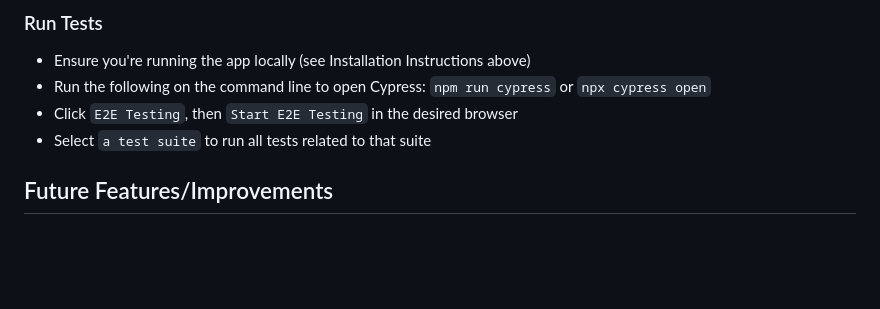
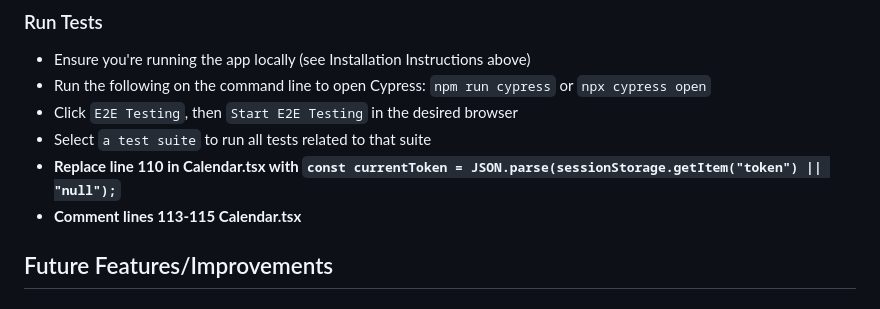
Before and after one commit to Ringworm-Relief/rr-frontend, a Markdown page: README.md, the part around the change. Rendered like a GitHub page; blank space fills up the shorter version.

```diff
--- a/README.md
+++ b/README.md
@@ -47,6 +47,8 @@ After cloning and installing packages
 - Run the following on the command line to open Cypress: `npm run cypress` or `npx cypress open`
 - Click `E2E Testing`, then `Start E2E Testing` in the desired browser
 - Select `a test suite` to run all tests related to that suite
+- **Replace line 110 in Calendar.tsx with `const currentToken = JSON.parse(sessionStorage.getItem("token") || "null");`**
+- **Comment lines 113-115 Calendar.tsx**
 ## Future Features/Improvements
 
 ## Context:
```
